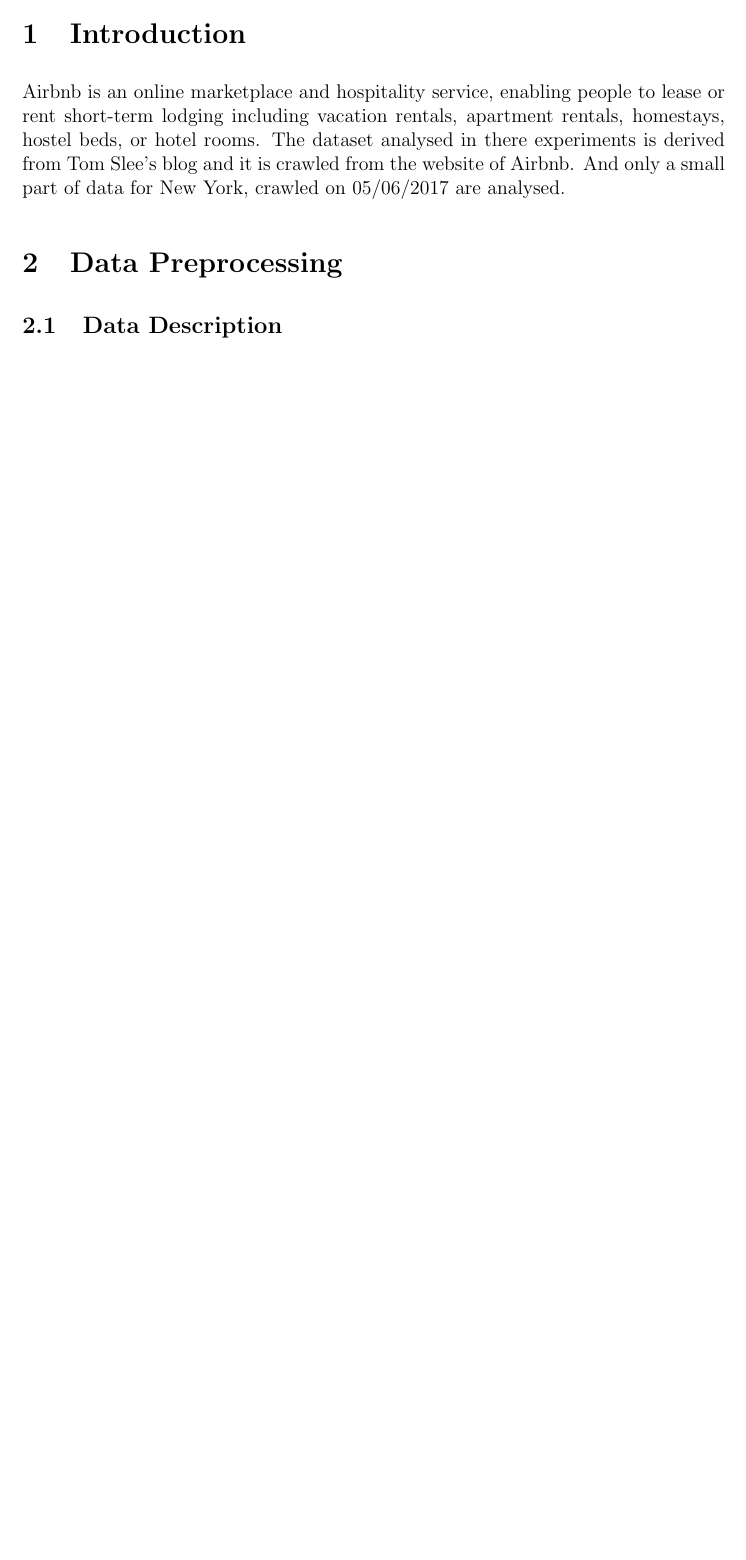
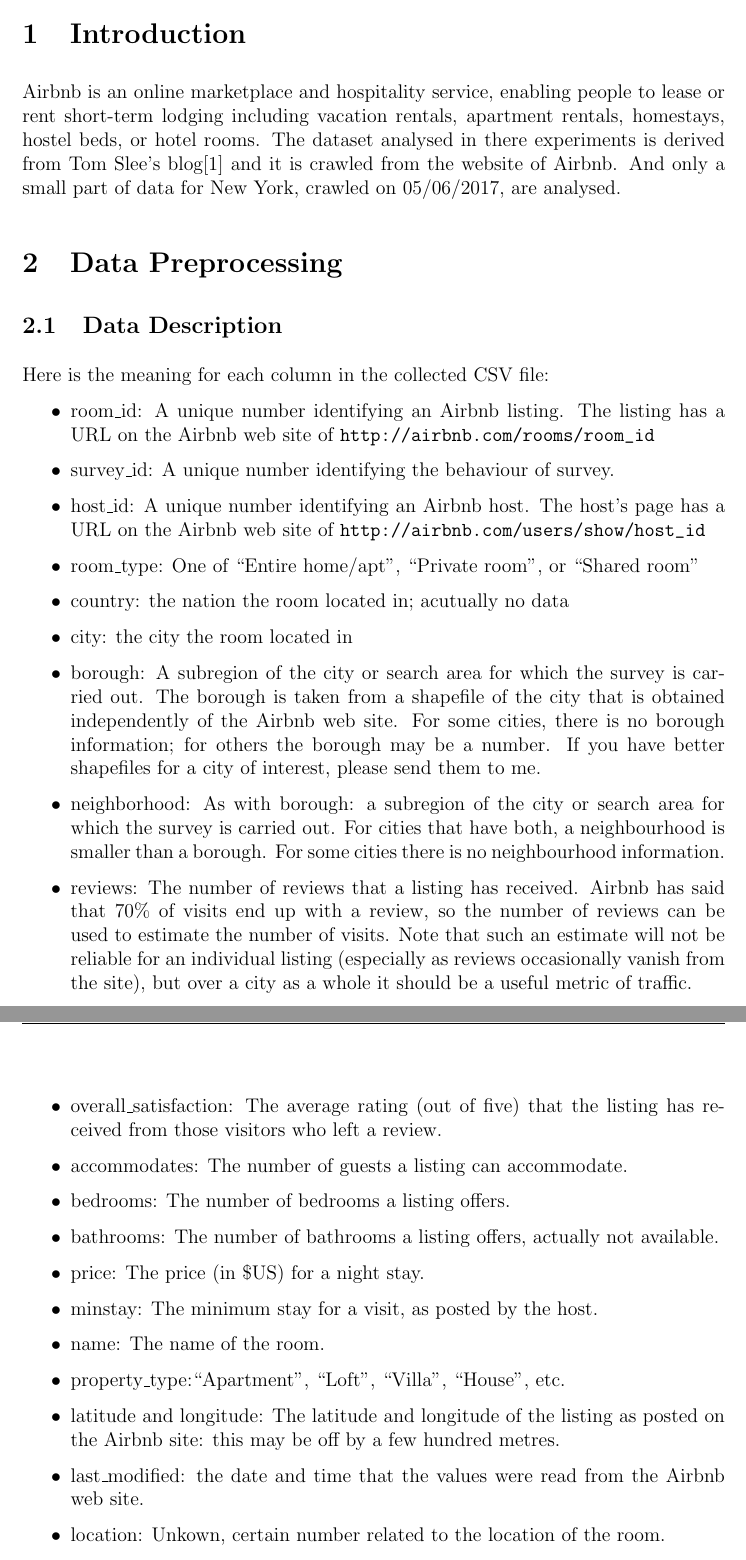
Before and after one commit to edwardfang/IDA_SUSTech_Assignment, a LaTeX paper (DC_DIY_Final_Report.tex): part of page 3 of 3 before the commit and two parts of pages 3 and 4 of 6 after it, the two joined at a grey line, cut so that both start at the same text, the shorter picture padded with empty space. The pictures show the PDF file DC_DIY_Final_Report.pdf that the author committed with the source.

Commit message:
tex table

```diff
--- a/DC_DIY_Final_Report.tex
+++ b/DC_DIY_Final_Report.tex
@@ -66,7 +71,33 @@
 \pagebreak
 %%%%%%%%%%%%%%%%%%%%%%%%%%%%%%%%%%%%%%%%%%%%%%%%%%%%%%%%%%%%%%%%%%%%%%%%%%%%%%%%%%%%%%%%
 \section{Introduction}
-Airbnb is an online marketplace and hospitality service, enabling people to lease or rent short-term lodging including vacation rentals, apartment rentals, homestays, hostel beds, or hotel rooms. The dataset analysed in there experiments is derived from Tom Slee's blog and it is crawled from the website of Airbnb. And only a small part of data for New York, crawled on 05/06/2017 are analysed.
+Airbnb is an online marketplace and hospitality service, enabling people to lease or rent short-term lodging including vacation rentals, apartment rentals, homestays, hostel beds, or hotel rooms. The dataset analysed in there experiments is derived from Tom Slee's blog\cite{slee-2017} and it is crawled from the website of Airbnb. And only a small part of data for New York, crawled on 05/06/2017, are analysed.
 
 \section{Data Preprocessing}
 \subsection{Data Description}
+Here is the meaning for each column in the collected CSV file:
+\begin{itemize}
+\item room\_id: A unique number identifying an Airbnb listing. The listing has a URL on the Airbnb web site of \url{http://airbnb.com/rooms/room_id}
+\item survey\_id: A unique number identifying the behaviour of survey.
+\item host\_id: A unique number identifying an Airbnb host. The host’s page has a URL on the Airbnb web site of \url{http://airbnb.com/users/show/host_id}
+\item room\_type: One of “Entire home/apt”, “Private room”, or “Shared room”
+\item country: the nation the room located in; acutually no data
+\item city: the city the room located in
+\item borough: A subregion of the city or search area for which the survey is carried out. The borough is taken from a shapefile of the
+city that is obtained independently of the Airbnb web site. For some cities, there is no borough information; for others the borough may be a number. If you have better shapefiles for a city of interest, please send them to me.
+\item neighborhood: As with borough: a subregion of the city or search area for which the survey is carried out. For cities that have both, a neighbourhood is smaller than a borough. For some cities there is no neighbourhood information.
+\item reviews: The number of reviews that a listing has received. Airbnb has said that 70\% of visits end up with a review, so the number of reviews can be used to estimate the number of visits. Note that such an estimate will not be reliable for an individual listing (especially as reviews occasionally vanish from the site), but over a city as a whole it should be a useful metric of traffic.
+\item overall\_satisfaction: The average rating (out of five) that the listing has received from those visitors who left a review.
+\item accommodates: The number of guests a listing can accommodate.
+\item bedrooms: The number of bedrooms a listing offers.
+\item bathrooms: The number of bathrooms a listing offers, actually not available.
+\item price: The price (in \$US) for a night stay.
+\item minstay: The minimum stay for a visit, as posted by the host.
+\item name: The name of the room.
+\item property\_type:“Apartment”, “Loft”, “Villa”, “House”, etc.
+\item latitude and longitude: The latitude and longitude of the listing as posted on the Airbnb site: this may be off by a few hundred metres.
+\item last\_modified: the date and time that the values were read from the Airbnb web site.
+\item location: Unkown, certain number related to the location of the room.
+\end{itemize}
+The first line of the CSV file holds the column headings.
+\subsection{Data Preprocessing}
@@ -73,0 +108,8 @@
+\par
+Finally, for the simplification of the problem, we just retrieve the records whose boroughs are “Manhattan” or ``Brooklyn''. And the experimental data are sampled from the original data under the sample fraction of $0.1$.\par
+\begin{table}[h]
+\resizebox{\linewidth}{!}{
+\begin{tabular}{lllrrrrrrrl}
+\toprule
+{} &        room\_type &    borough &  accommodates &  reviews &  overall\_satisfaction &  bedrooms &  price &  longitude &   latitude & property\_type \\
+\midrule
@@ -73,0 +121,2 @@
+\bottomrule
+\end{tabular}
```
Also changed, not shown: biblist.bib (+1 -1 lines), DC_DIY_Final_Report.pdf, DC_DIY_Final_Report.tex (25 more changed lines).
